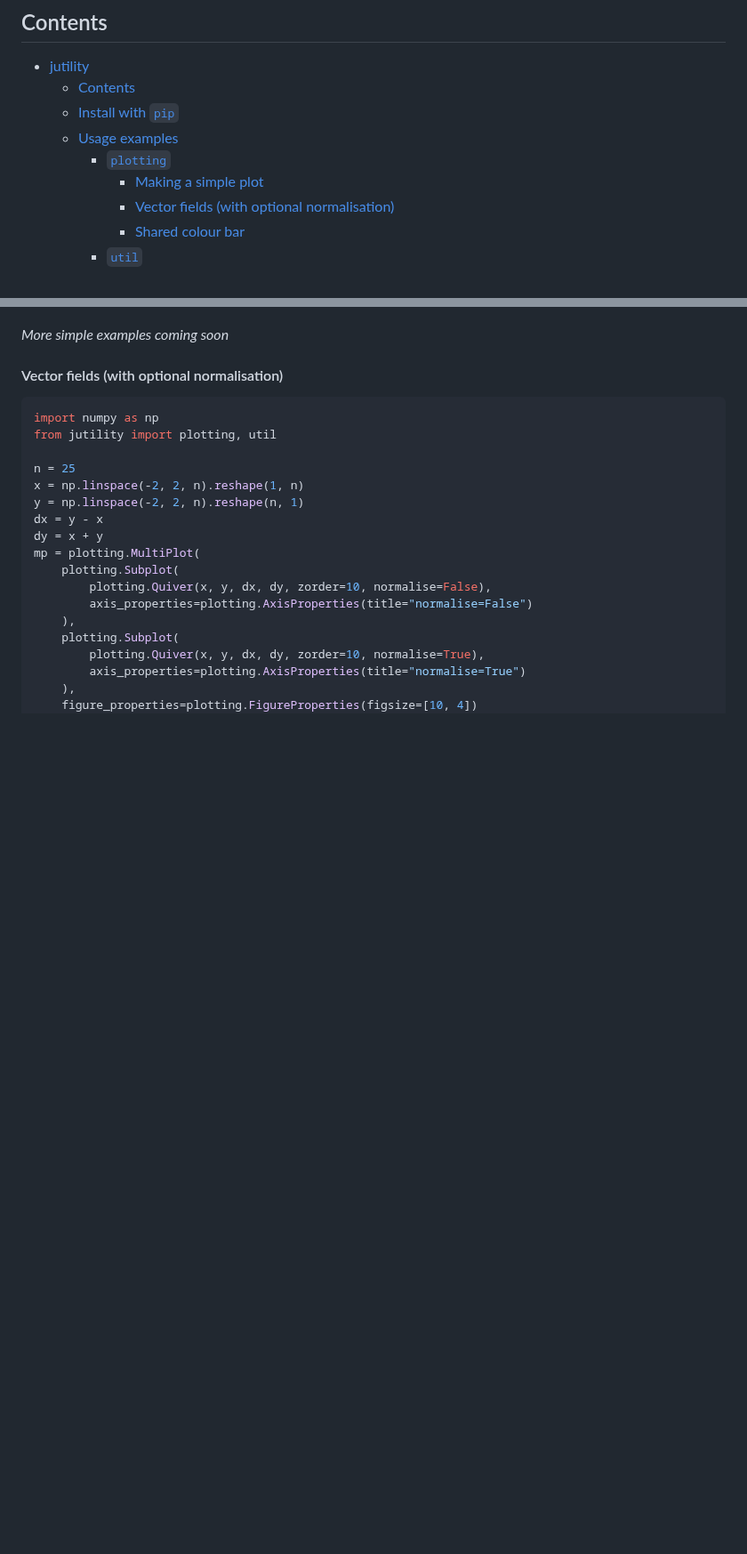
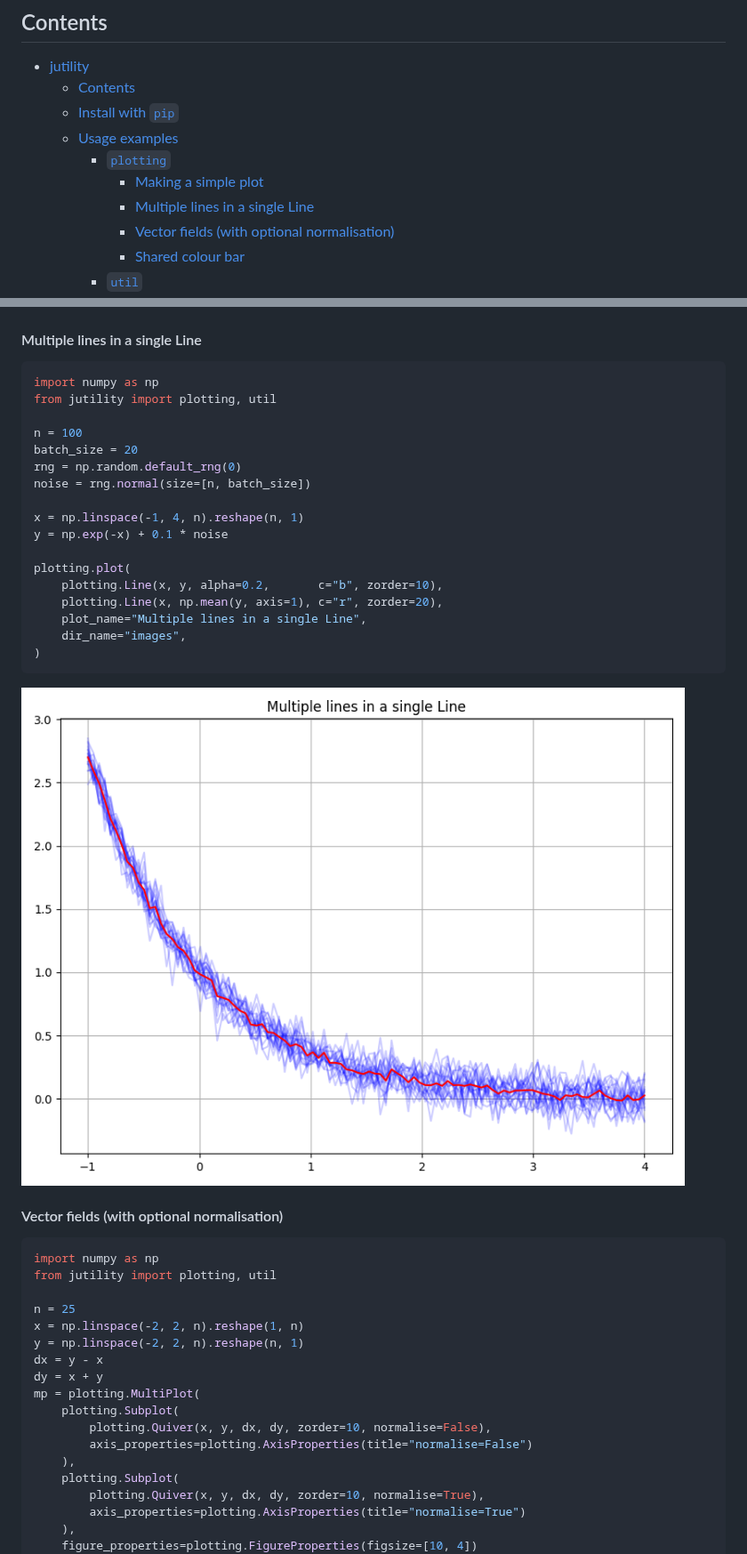
Before and after one commit to jakelevi1996/jutility, a Markdown page: README.md, 2 parts joined by grey strips. Shown at 89% size. Rendered like a GitHub page; pictures changed too: images/Multiple_lines_in_a_single_Line.png (added); blank space fills up the shorter version.

Commit message:
Add usage example "Multiple lines in a single Line"

````diff
--- a/README.md
+++ b/README.md
@@ -12,6 +12,7 @@ Collection of Python utilities intended to be useful for machine learning resear
   - [Usage examples](#usage-examples)
     - [`plotting`](#plotting)
       - [Making a simple plot](#making-a-simple-plot)
+      - [Multiple lines in a single Line](#multiple-lines-in-a-single-line)
       - [Vector fields (with optional normalisation)](#vector-fields-with-optional-normalisation)
       - [Shared colour bar](#shared-colour-bar)
     - [`util`](#util)
@@ -71,7 +72,29 @@ plotting.plot(
 
 ![](images/Simple_plot.png)
 
-*More simple examples coming soon*
+#### Multiple lines in a single Line
+
+```python
+import numpy as np
+from jutility import plotting, util
+
+n = 100
+batch_size = 20
+rng = np.random.default_rng(0)
+noise = rng.normal(size=[n, batch_size])
+
+x = np.linspace(-1, 4, n).reshape(n, 1)
+y = np.exp(-x) + 0.1 * noise
+
+plotting.plot(
+    plotting.Line(x, y, alpha=0.2,       c="b", zorder=10),
+    plotting.Line(x, np.mean(y, axis=1), c="r", zorder=20),
+    plot_name="Multiple lines in a single Line",
+    dir_name="images",
+)
+```
+
+![](images/Multiple_lines_in_a_single_Line.png)
 
 #### Vector fields (with optional normalisation)
 
````
